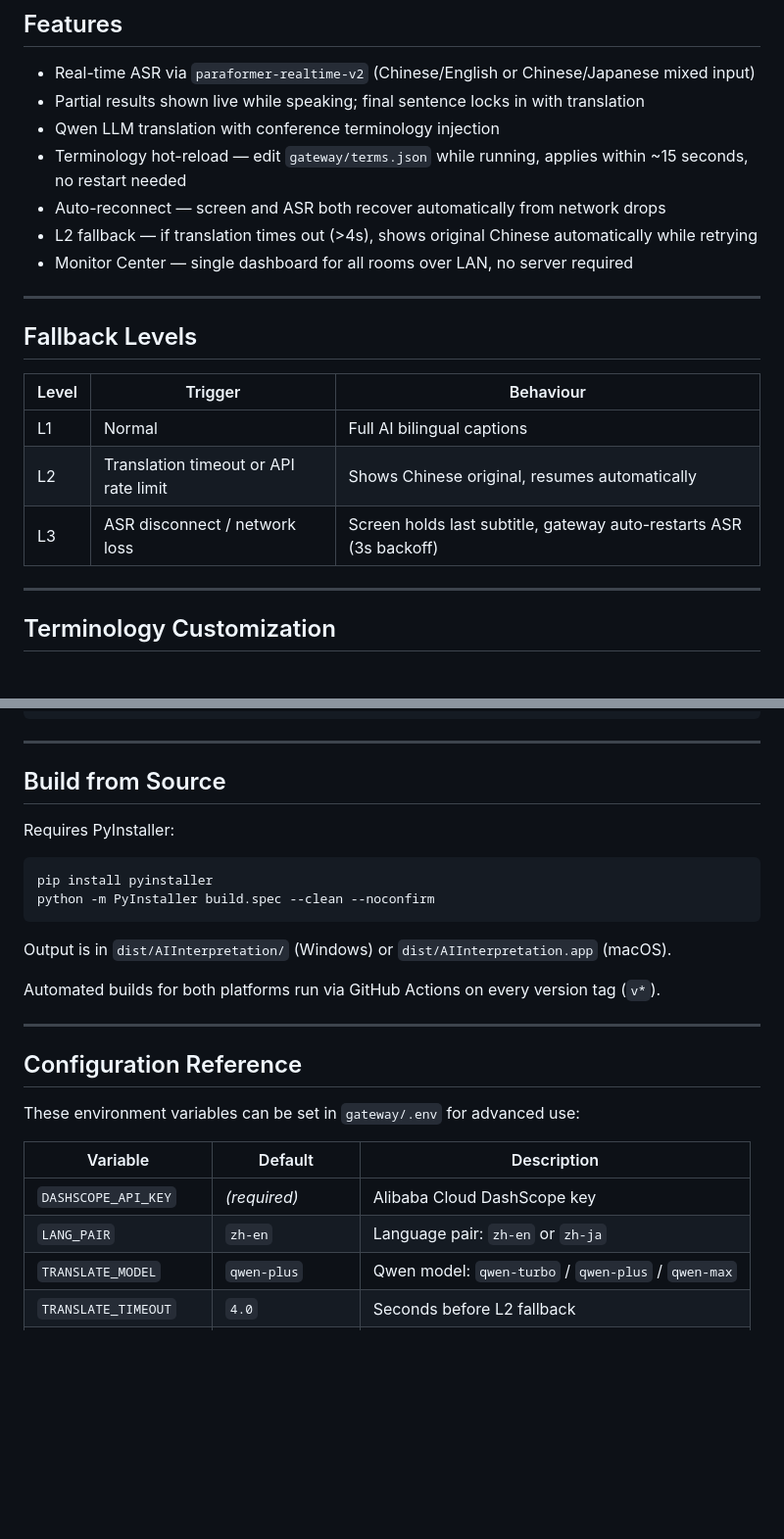
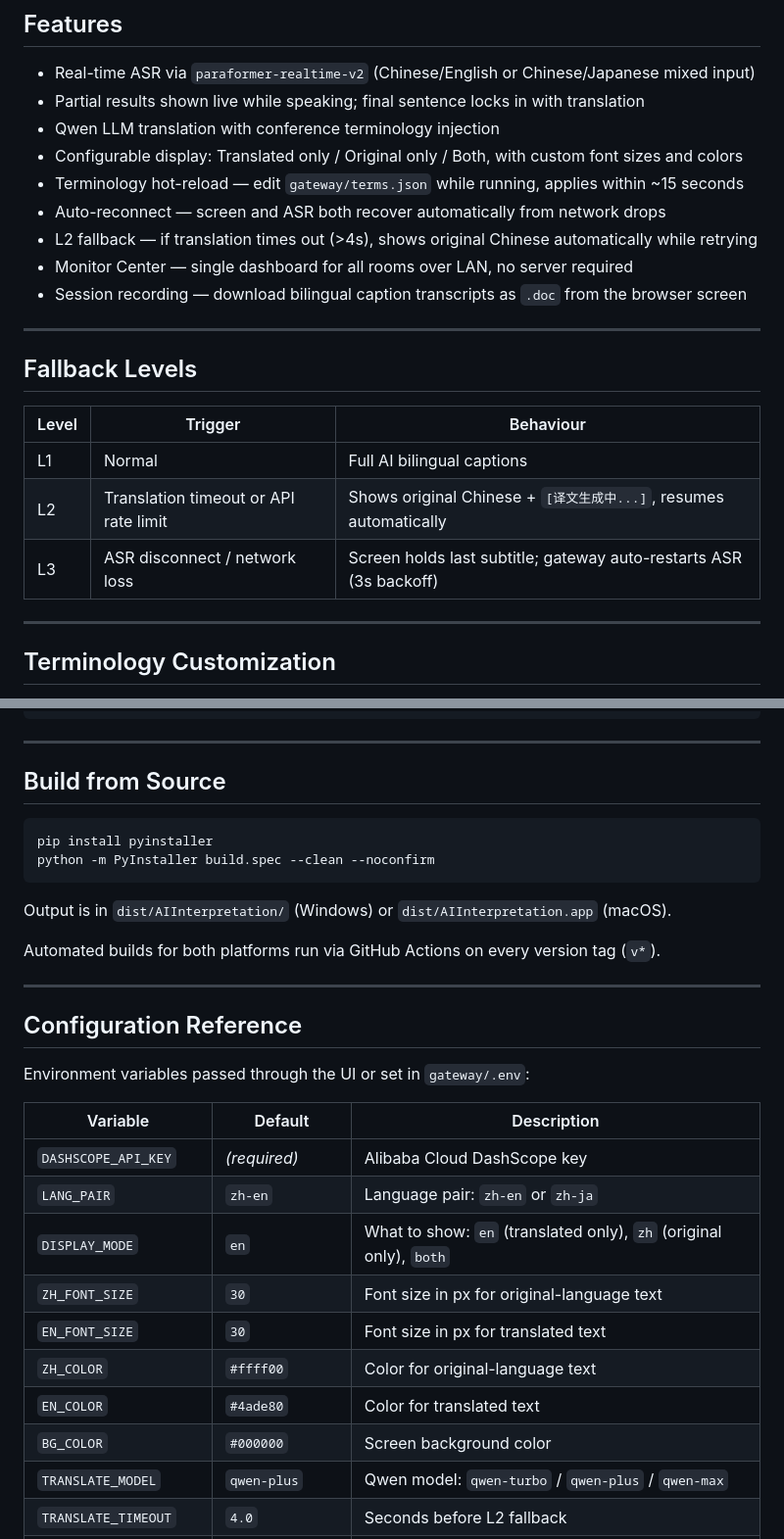
Before and after one commit to chingyutseng0715/SyncSubTranslate, a Markdown page: README.md, 2 parts joined by grey strips. Shown at 98% size. Drawn GitHub-style; blank space fills up the shorter version.

````diff
--- a/README.md
+++ b/README.md
@@ -64,10 +85,12 @@ New accounts receive ¥200–500 in free credits, which is more than enough for
 - Real-time ASR via `paraformer-realtime-v2` (Chinese/English or Chinese/Japanese mixed input)
 - Partial results shown live while speaking; final sentence locks in with translation
 - Qwen LLM translation with conference terminology injection
-- Terminology hot-reload — edit `gateway/terms.json` while running, applies within ~15 seconds, no restart needed
+- Configurable display: Translated only / Original only / Both, with custom font sizes and colors
+- Terminology hot-reload — edit `gateway/terms.json` while running, applies within ~15 seconds
 - Auto-reconnect — screen and ASR both recover automatically from network drops
 - L2 fallback — if translation times out (>4s), shows original Chinese automatically while retrying
 - Monitor Center — single dashboard for all rooms over LAN, no server required
+- Session recording — download bilingual caption transcripts as `.doc` from the browser screen
 
 ---
 
@@ -76,8 +99,8 @@ New accounts receive ¥200–500 in free credits, which is more than enough for
 | Level | Trigger | Behaviour |
 |-------|---------|-----------|
 | L1 | Normal | Full AI bilingual captions |
-| L2 | Translation timeout or API rate limit | Shows Chinese original, resumes automatically |
-| L3 | ASR disconnect / network loss | Screen holds last subtitle, gateway auto-restarts ASR (3s backoff) |
+| L2 | Translation timeout or API rate limit | Shows original Chinese + `[译文生成中...]`, resumes automatically |
+| L3 | ASR disconnect / network loss | Screen holds last subtitle; gateway auto-restarts ASR (3s backoff) |
 
 ---
 
@@ -122,7 +142,6 @@ DISABLE_AUDIO=1 python -m app          # macOS / Linux
 
 ## Build from Source
 
-Requires PyInstaller:
 ```bash
 pip install pyinstaller
 python -m PyInstaller build.spec --clean --noconfirm
@@ -136,12 +155,18 @@ Automated builds for both platforms run via GitHub Actions on every version tag
 
 ## Configuration Reference
 
-These environment variables can be set in `gateway/.env` for advanced use:
+Environment variables passed through the UI or set in `gateway/.env`:
 
 | Variable | Default | Description |
 |----------|---------|-------------|
 | `DASHSCOPE_API_KEY` | *(required)* | Alibaba Cloud DashScope key |
 | `LANG_PAIR` | `zh-en` | Language pair: `zh-en` or `zh-ja` |
+| `DISPLAY_MODE` | `en` | What to show: `en` (translated only), `zh` (original only), `both` |
+| `ZH_FONT_SIZE` | `30` | Font size in px for original-language text |
+| `EN_FONT_SIZE` | `30` | Font size in px for translated text |
+| `ZH_COLOR` | `#ffff00` | Color for original-language text |
+| `EN_COLOR` | `#4ade80` | Color for translated text |
+| `BG_COLOR` | `#000000` | Screen background color |
 | `TRANSLATE_MODEL` | `qwen-plus` | Qwen model: `qwen-turbo` / `qwen-plus` / `qwen-max` |
 | `TRANSLATE_TIMEOUT` | `4.0` | Seconds before L2 fallback |
 | `PORT` | `8000` | HTTP and WebSocket port |
````
Also changed, not shown: other parts of README.md (+29 -11 lines), CLAUDE.md (+109 -36 lines).
